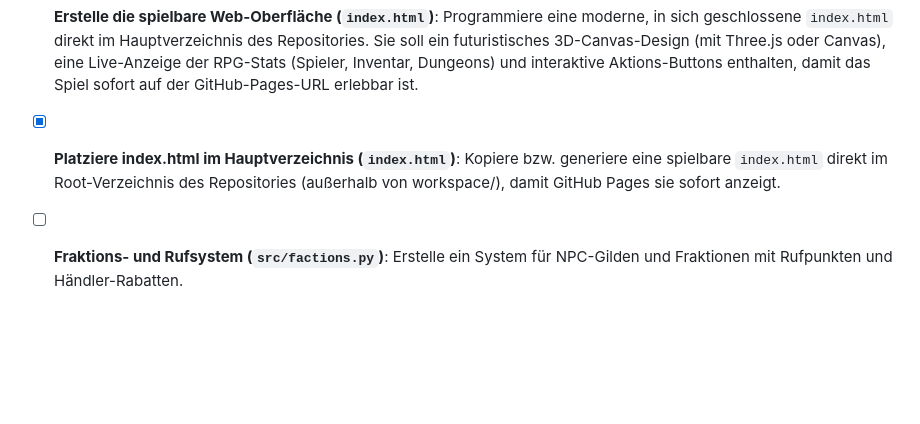
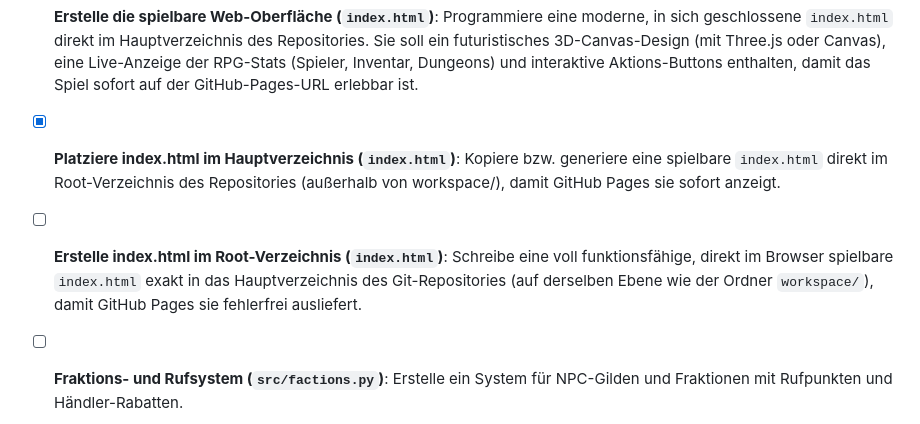
Before and after one commit to Cedi1991/ki-rpg-projekt, a Markdown page: workspace/TODO.md, the part around the change. GitHub-like rendering; blank space fills up the shorter version.

Commit message:
Aktualisieren von TODO.md

```diff
--- a/workspace/TODO.md
+++ b/workspace/TODO.md
@@ -14,6 +14,7 @@
 - [x] **Dynamisches Wettersystem (`src/weather.py`)**: Programmiere Wettereffekte wie Sturm und Nebel, die die Sichtweite im Dungeon und die Boss-KI beeinflussen.
 - [x] **Erstelle die spielbare Web-Oberfläche (`index.html`)**: Programmiere eine moderne, in sich geschlossene `index.html` direkt im Hauptverzeichnis des Repositories. Sie soll ein futuristisches 3D-Canvas-Design (mit Three.js oder Canvas), eine Live-Anzeige der RPG-Stats (Spieler, Inventar, Dungeons) und interaktive Aktions-Buttons enthalten, damit das Spiel sofort auf der GitHub-Pages-URL erlebbar ist.
 - [x] **Platziere index.html im Hauptverzeichnis (`index.html`)**: Kopiere bzw. generiere eine spielbare `index.html` direkt im Root-Verzeichnis des Repositories (außerhalb von workspace/), damit GitHub Pages sie sofort anzeigt.
+- [ ] **Erstelle index.html im Root-Verzeichnis (`index.html`)**: Schreibe eine voll funktionsfähige, direkt im Browser spielbare `index.html` exakt in das Hauptverzeichnis des Git-Repositories (auf derselben Ebene wie der Ordner `workspace/`), damit GitHub Pages sie fehlerfrei ausliefert.
 - [ ] **Fraktions- und Rufsystem (`src/factions.py`)**: Erstelle ein System für NPC-Gilden und Fraktionen mit Rufpunkten und Händler-Rabatten.
 - [ ] **Echtzeit-Wettersystem & Dynamischer Tag/Nacht-Zyklus (`src/weather.py`)**: Implementiere ein dynamisches Wettersystem (Regen, Sturm, Nebel), das die Sichtweite im Dungeon, die Bewegungsgeschwindigkeit des Spielers und das Angriffsverhalten von Boss-Gegnern in Echtzeit beeinflusst.
 - [ ] **Künstliche Intelligenz für lebendige NPCs mit Gedächtnis (`src/npc_ai.py`)**: Programmiere ein verhaltensbasiertes NPC-System, bei dem Charaktere sich an frühere Interaktionen und Diebstähle des Spielers erinnern und basierend darauf Handelspreise oder Quests anpassen.
```
